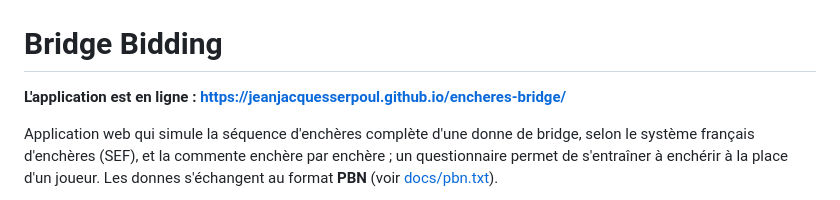
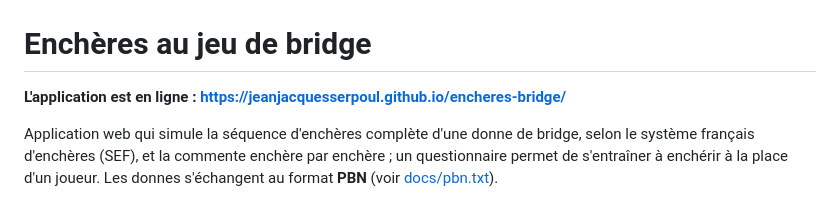
Before and after one commit to JeanJacquesSerpoul/encheres-bridge, a Markdown page: README.md, the part around the change. GitHub-like rendering.

Commit message:
Update README title to 'Enchères au jeu de bridge'

```diff
--- a/README.md
+++ b/README.md
@@ -6,7 +6,7 @@
   <img src="docs/resultat.png" alt="L'écran en deux colonnes : à gauche la table en lecture, le contrat au centre ; à droite l'onglet Enchères, sa grille et la séquence commentée, dont l'enchère survolée s'éclaire avec la main de son auteur" width="900">
 </p>
 
-# Bridge Bidding
+# Enchères au jeu de bridge
 
 **L'application est en ligne : <https://jeanjacquesserpoul.github.io/encheres-bridge/>**
 
```
